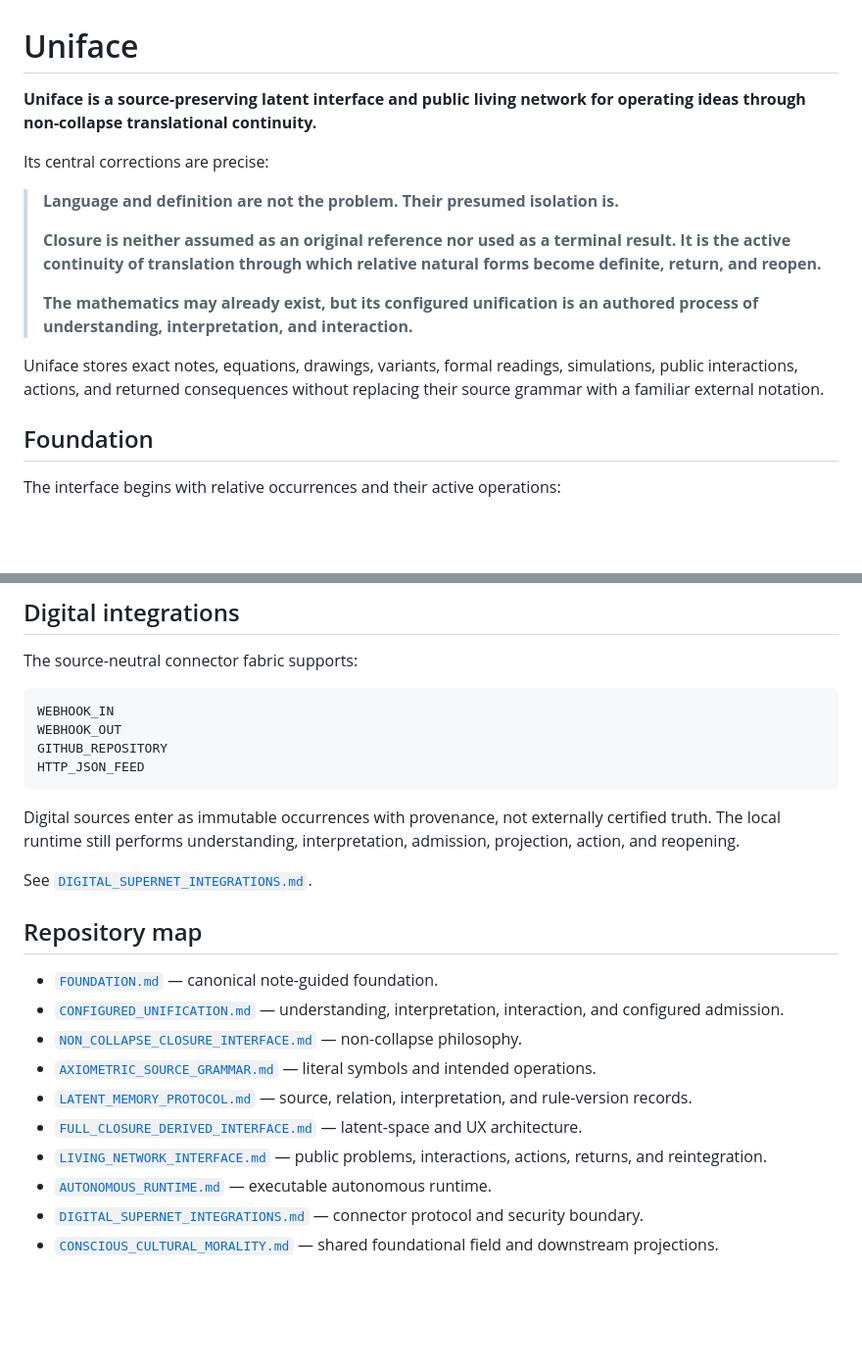
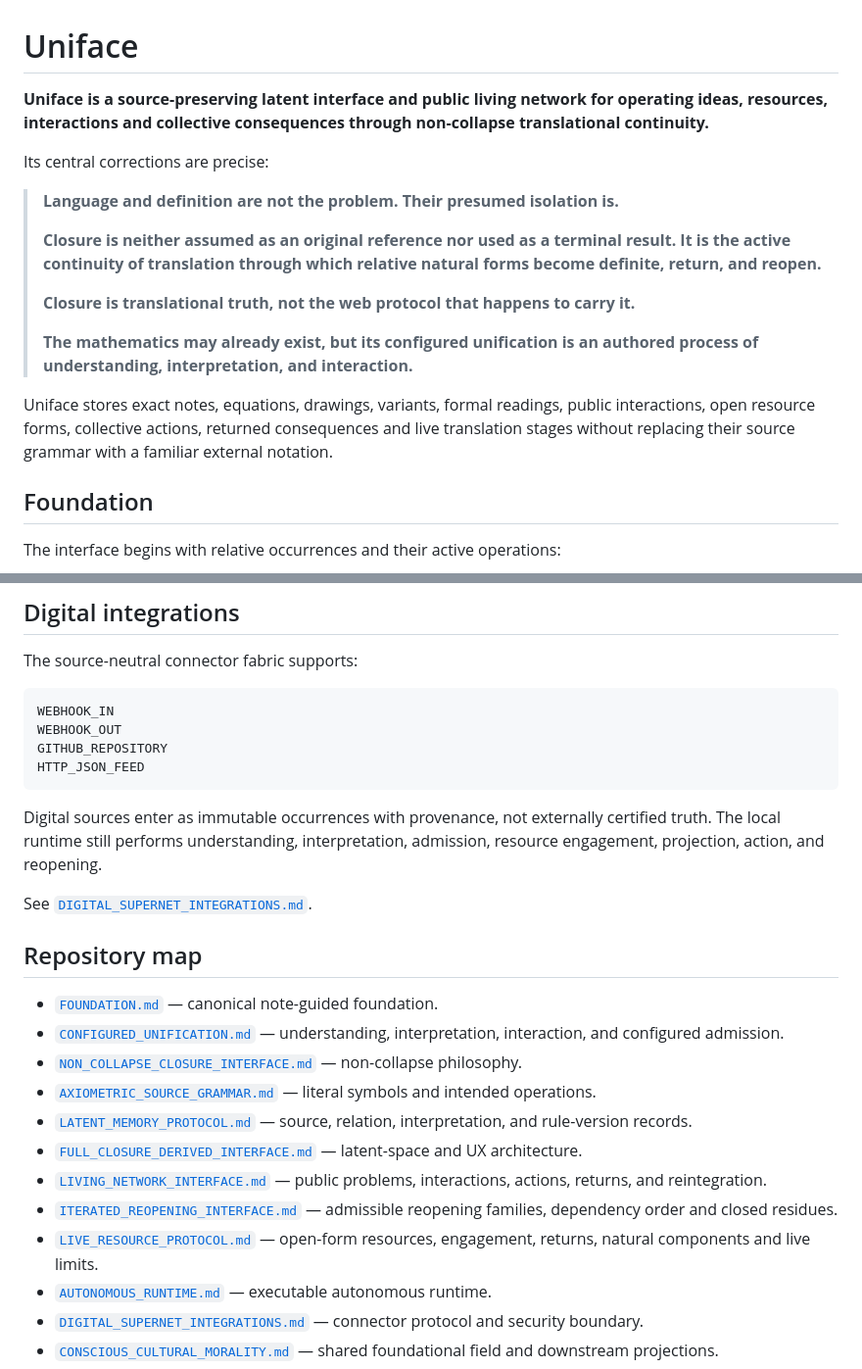
Before and after one commit to scarryhott/uniface, a Markdown page: README.md, 2 parts joined by grey strips. Shown at 98% size. Drawn GitHub-style; blank space fills up the shorter version.

````diff
--- a/README.md
+++ b/README.md
@@ -1,6 +1,6 @@
 # Uniface
 
-**Uniface is a source-preserving latent interface and public living network for operating ideas through non-collapse translational continuity.**
+**Uniface is a source-preserving latent interface and public living network for operating ideas, resources, interactions and collective consequences through non-collapse translational continuity.**
 
 Its central corrections are precise:
 
@@ -8,9 +8,11 @@ Its central corrections are precise:
 >
 > **Closure is neither assumed as an original reference nor used as a terminal result. It is the active continuity of translation through which relative natural forms become definite, return, and reopen.**
 >
+> **Closure is translational truth, not the web protocol that happens to carry it.**
+>
 > **The mathematics may already exist, but its configured unification is an authored process of understanding, interpretation, and interaction.**
 
-Uniface stores exact notes, equations, drawings, variants, formal readings, simulations, public interactions, actions, and returned consequences without replacing their source grammar with a familiar external notation.
+Uniface stores exact notes, equations, drawings, variants, formal readings, public interactions, open resource forms, collective actions, returned consequences and live translation stages without replacing their source grammar with a familiar external notation.
 
 ## Foundation
 
@@ -139,7 +193,7 @@ GITHUB_REPOSITORY
 HTTP_JSON_FEED
 ```
 
-Digital sources enter as immutable occurrences with provenance, not externally certified truth. The local runtime still performs understanding, interpretation, admission, projection, action, and reopening.
+Digital sources enter as immutable occurrences with provenance, not externally certified truth. The local runtime still performs understanding, interpretation, admission, resource engagement, projection, action, and reopening.
 
 See [`DIGITAL_SUPERNET_INTEGRATIONS.md`](DIGITAL_SUPERNET_INTEGRATIONS.md).
 
@@ -152,6 +206,8 @@ See [`DIGITAL_SUPERNET_INTEGRATIONS.md`](DIGITAL_SUPERNET_INTEGRATIONS.md).
 - [`LATENT_MEMORY_PROTOCOL.md`](LATENT_MEMORY_PROTOCOL.md) — source, relation, interpretation, and rule-version records.
 - [`FULL_CLOSURE_DERIVED_INTERFACE.md`](FULL_CLOSURE_DERIVED_INTERFACE.md) — latent-space and UX architecture.
 - [`LIVING_NETWORK_INTERFACE.md`](LIVING_NETWORK_INTERFACE.md) — public problems, interactions, actions, returns, and reintegration.
+- [`ITERATED_REOPENING_INTERFACE.md`](ITERATED_REOPENING_INTERFACE.md) — admissible reopening families, dependency order and closed residues.
+- [`LIVE_RESOURCE_PROTOCOL.md`](LIVE_RESOURCE_PROTOCOL.md) — open-form resources, engagement, returns, natural components and live limits.
 - [`AUTONOMOUS_RUNTIME.md`](AUTONOMOUS_RUNTIME.md) — executable autonomous runtime.
 - [`DIGITAL_SUPERNET_INTEGRATIONS.md`](DIGITAL_SUPERNET_INTEGRATIONS.md) — connector protocol and security boundary.
 - [`CONSCIOUS_CULTURAL_MORALITY.md`](CONSCIOUS_CULTURAL_MORALITY.md) — shared foundational field and downstream projections.
````
Also changed, not shown: other parts of README.md (+79 -23 lines).
